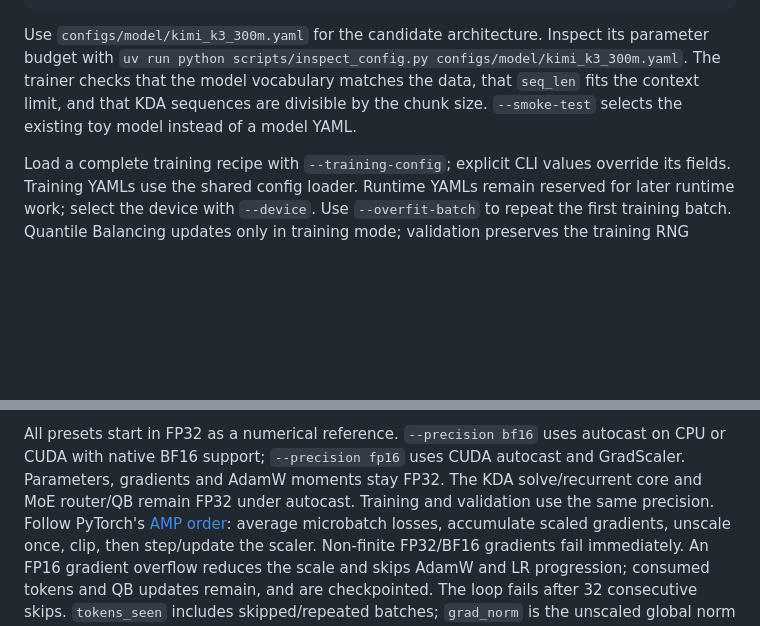
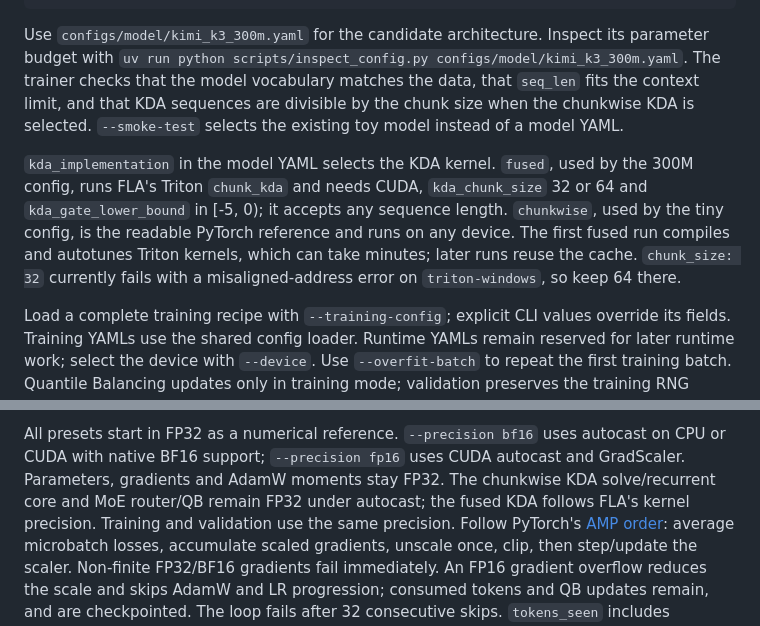
Before and after one commit to adriaflores/kimi-k3-from-scratch, a Markdown page: README.md, 2 parts joined by grey strips. Drawn GitHub-style; blank space fills up the shorter version.

Commit message:
docs: describe the kda_implementation switch

```diff
--- a/README.md
+++ b/README.md
@@ -46,8 +46,17 @@ uv run python scripts/train.py --data-dir /path/to/fineweb_edu_6b \
 Use `configs/model/kimi_k3_300m.yaml` for the candidate architecture. Inspect its
 parameter budget with `uv run python scripts/inspect_config.py configs/model/kimi_k3_300m.yaml`.
 The trainer checks that the model vocabulary matches the data, that `seq_len`
-fits the context limit, and that KDA sequences are divisible by the chunk size.
+fits the context limit, and that KDA sequences are divisible by the chunk size
+when the chunkwise KDA is selected.
 `--smoke-test` selects the existing toy model instead of a model YAML.
+
+`kda_implementation` in the model YAML selects the KDA kernel. `fused`, used by
+the 300M config, runs FLA's Triton `chunk_kda` and needs CUDA, `kda_chunk_size`
+32 or 64 and `kda_gate_lower_bound` in [-5, 0); it accepts any sequence length.
+`chunkwise`, used by the tiny config, is the readable PyTorch reference and runs
+on any device. The first fused run compiles and autotunes Triton kernels, which
+can take minutes; later runs reuse the cache. `chunk_size: 32` currently fails
+with a misaligned-address error on `triton-windows`, so keep 64 there.
 
 Load a complete training recipe with `--training-config`; explicit CLI values
 override its fields. Training YAMLs use the shared config loader. Runtime
@@ -116,7 +125,8 @@ not known before measuring the chosen model and hardware.
 All presets start in FP32 as a numerical reference. `--precision bf16` uses
 autocast on CPU or CUDA with native BF16 support; `--precision fp16` uses CUDA
 autocast and GradScaler. Parameters, gradients and AdamW moments stay FP32.
-The KDA solve/recurrent core and MoE router/QB remain FP32 under autocast.
+The chunkwise KDA solve/recurrent core and MoE router/QB remain FP32 under
+autocast; the fused KDA follows FLA's kernel precision.
 Training and validation use the same precision. Follow PyTorch's
 [AMP order](https://docs.pytorch.org/docs/stable/notes/amp_examples.html):
 average microbatch losses, accumulate scaled gradients, unscale once, clip,
```
